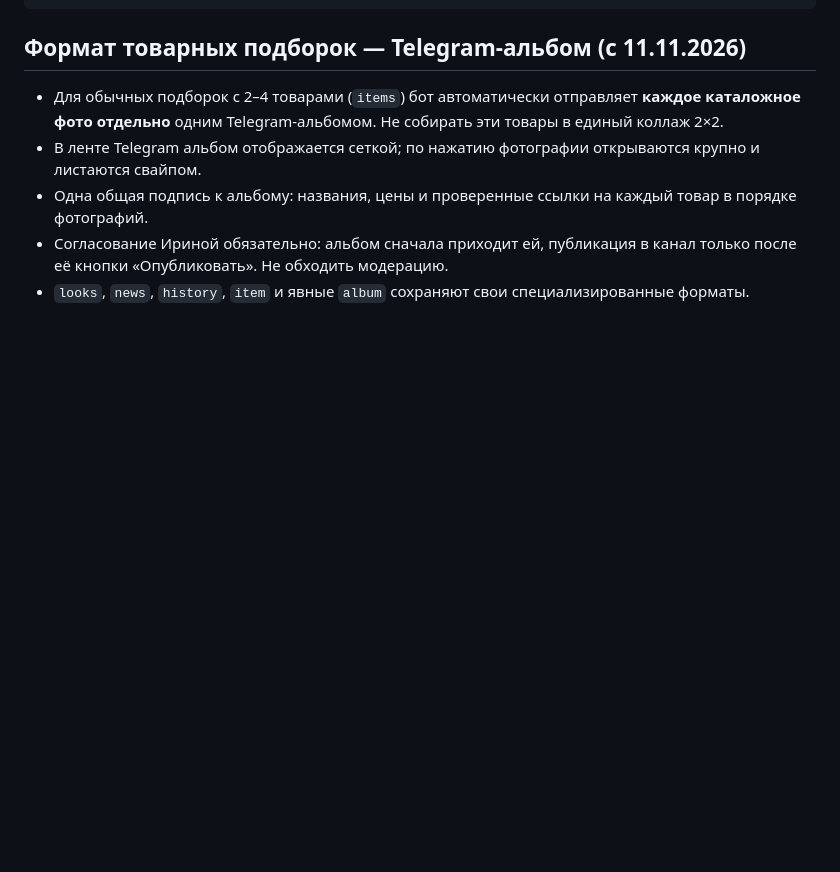
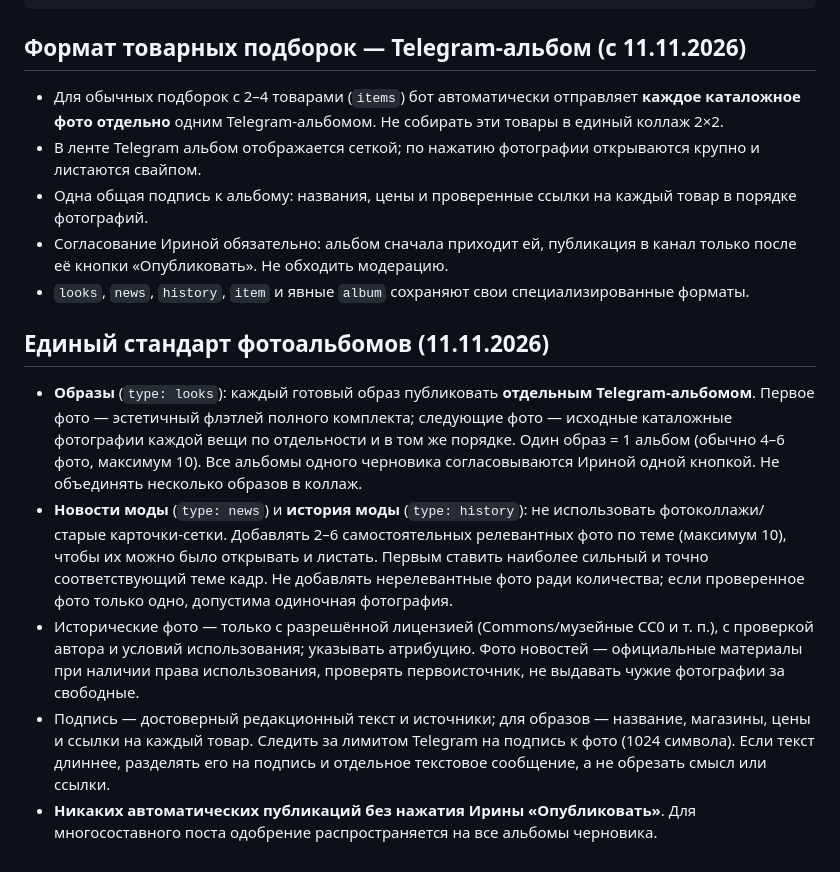
Before and after one commit to Grach31/irina-mods, a Markdown page: AGENT.md, the part around the change. Drawn GitHub-style; blank space fills up the shorter version.

Commit message:
Set album-first editorial policy for looks, fashion news and history

```diff
--- a/AGENT.md
+++ b/AGENT.md
@@ -268,3 +268,11 @@ Bottega Veneta, Loewe, Balenciaga и т. п.).
 - Одна общая подпись к альбому: названия, цены и проверенные ссылки на каждый товар в порядке фотографий.
 - Согласование Ириной обязательно: альбом сначала приходит ей, публикация в канал только после её кнопки «Опубликовать». Не обходить модерацию.
 - `looks`, `news`, `history`, `item` и явные `album` сохраняют свои специализированные форматы.
+
+## Единый стандарт фотоальбомов (11.11.2026)
+
+- **Образы** (`type: looks`): каждый готовый образ публиковать **отдельным Telegram-альбомом**. Первое фото — эстетичный флэтлей полного комплекта; следующие фото — исходные каталожные фотографии каждой вещи по отдельности и в том же порядке. Один образ = 1 альбом (обычно 4–6 фото, максимум 10). Все альбомы одного черновика согласовываются Ириной одной кнопкой. Не объединять несколько образов в коллаж.
+- **Новости моды** (`type: news`) и **история моды** (`type: history`): не использовать фотоколлажи/старые карточки-сетки. Добавлять 2–6 самостоятельных релевантных фото по теме (максимум 10), чтобы их можно было открывать и листать. Первым ставить наиболее сильный и точно соответствующий теме кадр. Не добавлять нерелевантные фото ради количества; если проверенное фото только одно, допустима одиночная фотография.
+- Исторические фото — только с разрешённой лицензией (Commons/музейные CC0 и т. п.), с проверкой автора и условий использования; указывать атрибуцию. Фото новостей — официальные материалы при наличии права использования, проверять первоисточник, не выдавать чужие фотографии за свободные.
+- Подпись — достоверный редакционный текст и источники; для образов — название, магазины, цены и ссылки на каждый товар. Следить за лимитом Telegram на подпись к фото (1024 символа). Если текст длиннее, разделять его на подпись и отдельное текстовое сообщение, а не обрезать смысл или ссылки.
+- **Никаких автоматических публикаций без нажатия Ирины «Опубликовать»**. Для многосоставного поста одобрение распространяется на все альбомы черновика.
```
